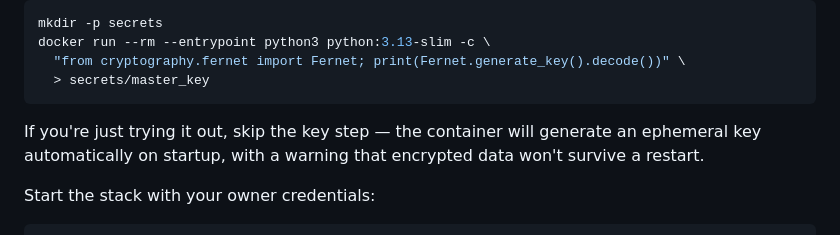
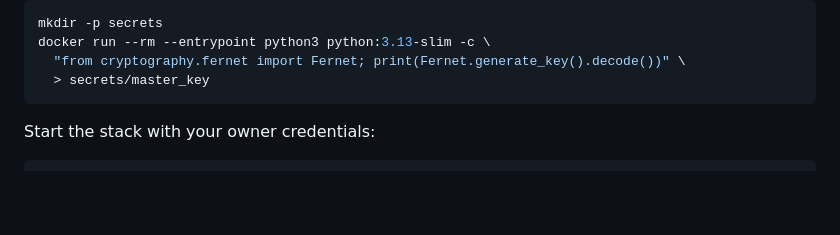
Before and after one commit to stevefritz/ouvrage, a Markdown page: README.md, the part around the change. Rendered like a GitHub page; blank space fills up the shorter version.

````diff
--- a/README.md
+++ b/README.md
@@ -25,8 +25,6 @@ docker run --rm --entrypoint python3 python:3.13-slim -c \
   "from cryptography.fernet import Fernet; print(Fernet.generate_key().decode())" \
   > secrets/master_key
 ```
-
-If you're just trying it out, skip the key step — the container will generate an ephemeral key automatically on startup, with a warning that encrypted data won't survive a restart.
 
 Start the stack with your owner credentials:
 
````
